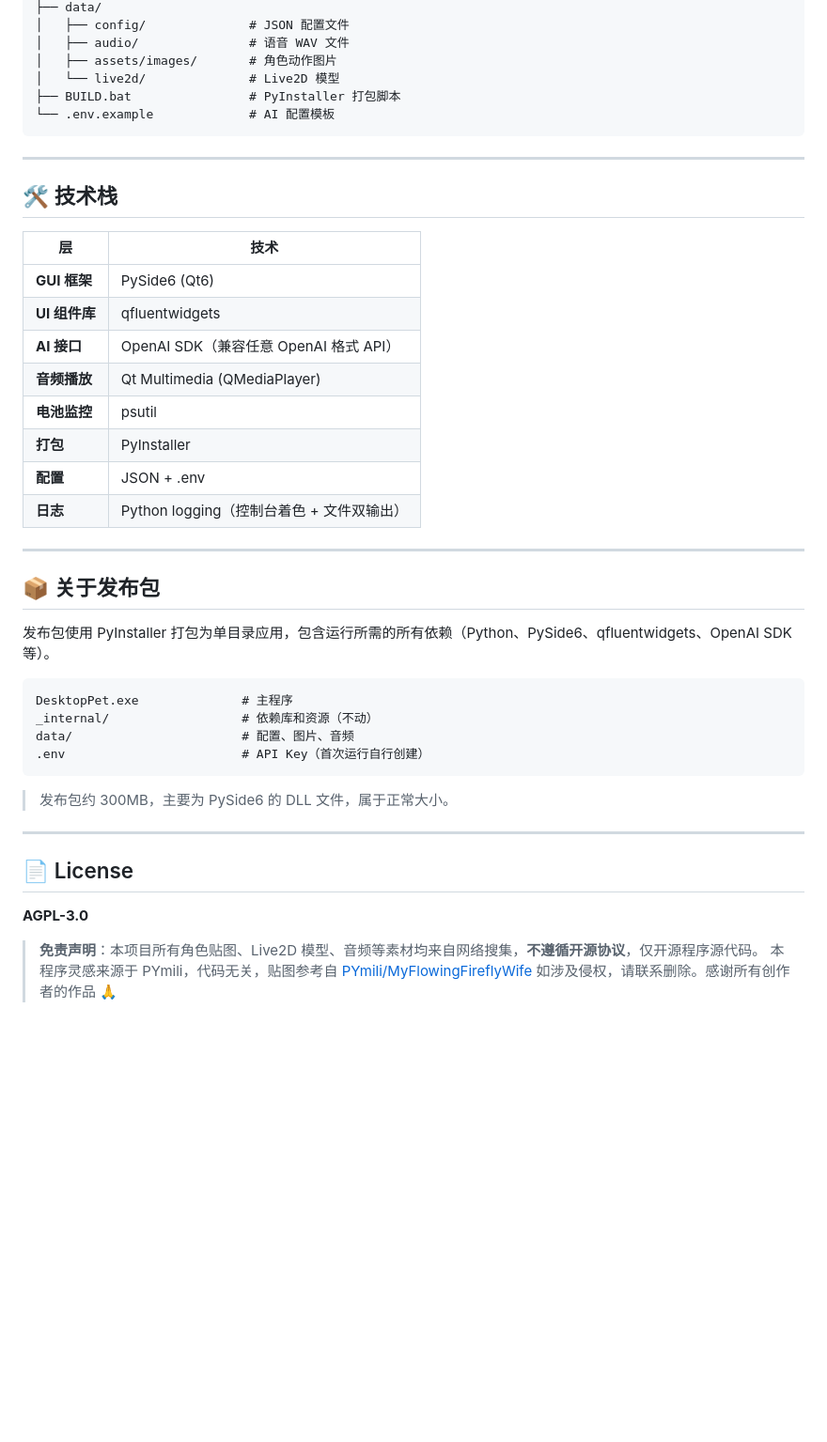
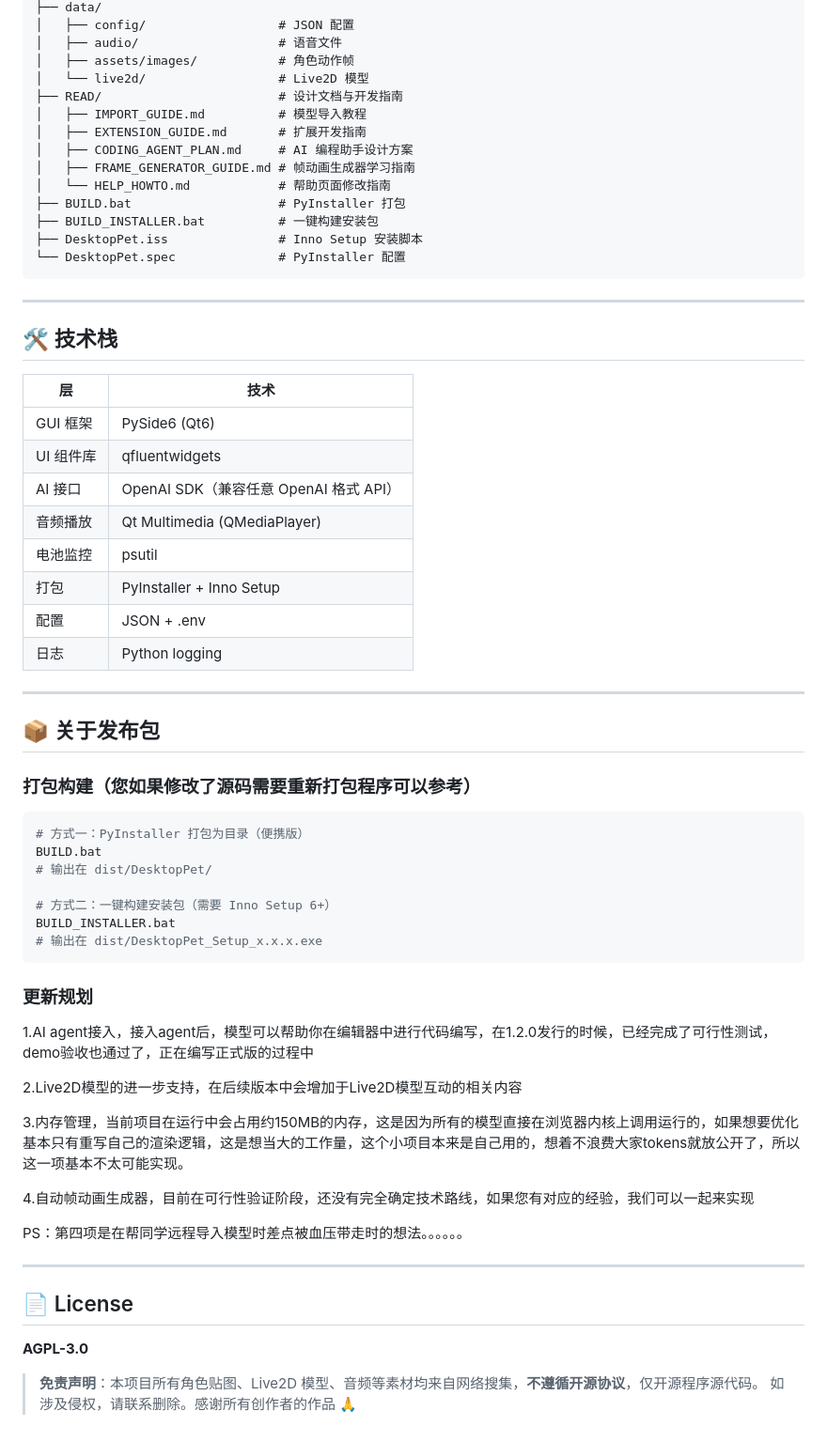
Before and after one commit to golden-train/DesktopPet, a Markdown page: README.md, the part around one of its changes. Shown at 94% size. GitHub-like rendering; blank space fills up the shorter version.

````diff
--- a/README.md
+++ b/README.md
@@ -123,10 +173,18 @@ DesktopPet/
 ├── data/
-│   ├── config/              # JSON 配置文件
-│   ├── audio/               # 语音 WAV 文件
-│   ├── assets/images/       # 角色动作图片
-│   └── live2d/              # Live2D 模型
-├── BUILD.bat                # PyInstaller 打包脚本
-└── .env.example             # AI 配置模板
+│   ├── config/                  # JSON 配置
+│   ├── audio/                   # 语音文件
+│   ├── assets/images/           # 角色动作帧
+│   └── live2d/                  # Live2D 模型
+├── READ/                        # 设计文档与开发指南
+│   ├── IMPORT_GUIDE.md          # 模型导入教程
+│   ├── EXTENSION_GUIDE.md       # 扩展开发指南
+│   ├── CODING_AGENT_PLAN.md     # AI 编程助手设计方案
+│   ├── FRAME_GENERATOR_GUIDE.md # 帧动画生成器学习指南
+│   └── HELP_HOWTO.md            # 帮助页面修改指南
+├── BUILD.bat                    # PyInstaller 打包
+├── BUILD_INSTALLER.bat          # 一键构建安装包
+├── DesktopPet.iss               # Inno Setup 安装脚本
+└── DesktopPet.spec              # PyInstaller 配置
 ```
 
 ---
@@ -135,29 +193,40 @@ DesktopPet/
 
 | 层 | 技术 |
 |---|------|
-| **GUI 框架** | PySide6 (Qt6) |
-| **UI 组件库** | qfluentwidgets |
-| **AI 接口** | OpenAI SDK（兼容任意 OpenAI 格式 API） |
-| **音频播放** | Qt Multimedia (QMediaPlayer) |
-| **电池监控** | psutil |
-| **打包** | PyInstaller |
-| **配置** | JSON + .env |
-| **日志** | Python logging（控制台着色 + 文件双输出） |
+| GUI 框架 | PySide6 (Qt6) |
+| UI 组件库 | qfluentwidgets |
+| AI 接口 | OpenAI SDK（兼容任意 OpenAI 格式 API） |
+| 音频播放 | Qt Multimedia (QMediaPlayer) |
+| 电池监控 | psutil |
+| 打包 | PyInstaller + Inno Setup |
+| 配置 | JSON + .env |
+| 日志 | Python logging |
 
 ---
 
 ## 📦 关于发布包
+### 打包构建（您如果修改了源码需要重新打包程序可以参考）
 
-发布包使用 PyInstaller 打包为单目录应用，包含运行所需的所有依赖（Python、PySide6、qfluentwidgets、OpenAI SDK 等）。
+```bash
+# 方式一：PyInstaller 打包为目录（便携版）
+BUILD.bat
+# 输出在 dist/DesktopPet/
 
+# 方式二：一键构建安装包（需要 Inno Setup 6+）
+BUILD_INSTALLER.bat
+# 输出在 dist/DesktopPet_Setup_x.x.x.exe
 ```
-DesktopPet.exe              # 主程序
-_internal/                  # 依赖库和资源（不动）
-data/                       # 配置、图片、音频
-.env                        # API Key（首次运行自行创建）
-```
+### 更新规划
 
-> 发布包约 300MB，主要为 PySide6 的 DLL 文件，属于正常大小。
+1.AI agent接入，接入agent后，模型可以帮助你在编辑器中进行代码编写，在1.2.0发行的时候，已经完成了可行性测试，demo验收也通过了，正在编写正式版的过程中
+
+2.Live2D模型的进一步支持，在后续版本中会增加于Live2D模型互动的相关内容
+
+3.内存管理，当前项目在运行中会占用约150MB的内存，这是因为所有的模型直接在浏览器内核上调用运行的，如果想要优化基本只有重写自己的渲染逻辑，这是想当大的工作量，这个小项目本来是自己用的，想着不浪费大家tokens就放公开了，所以这一项基本不太可能实现。
+
+4.自动帧动画生成器，目前在可行性验证阶段，还没有完全确定技术路线，如果您有对应的经验，我们可以一起来实现
+
+PS：第四项是在帮同学远程导入模型时差点被血压带走时的想法。。。。。。
 
 ---
 
@@ -166,5 +235,4 @@ data/                       # 配置、图片、音频
 **AGPL-3.0**
 
 > **免责声明**：本项目所有角色贴图、Live2D 模型、音频等素材均来自网络搜集，**不遵循开源协议**，仅开源程序源代码。
-> 本程序灵感来源于 PYmili，代码无关，贴图参考自 <a href="https://github.com/PYmili/MyFlowingFireflyWife">PYmili/MyFlowingFireflyWife</a>
 > 如涉及侵权，请联系删除。感谢所有创作者的作品 🙏
````
Also changed, not shown: other parts of README.md (+107 -57 lines).
